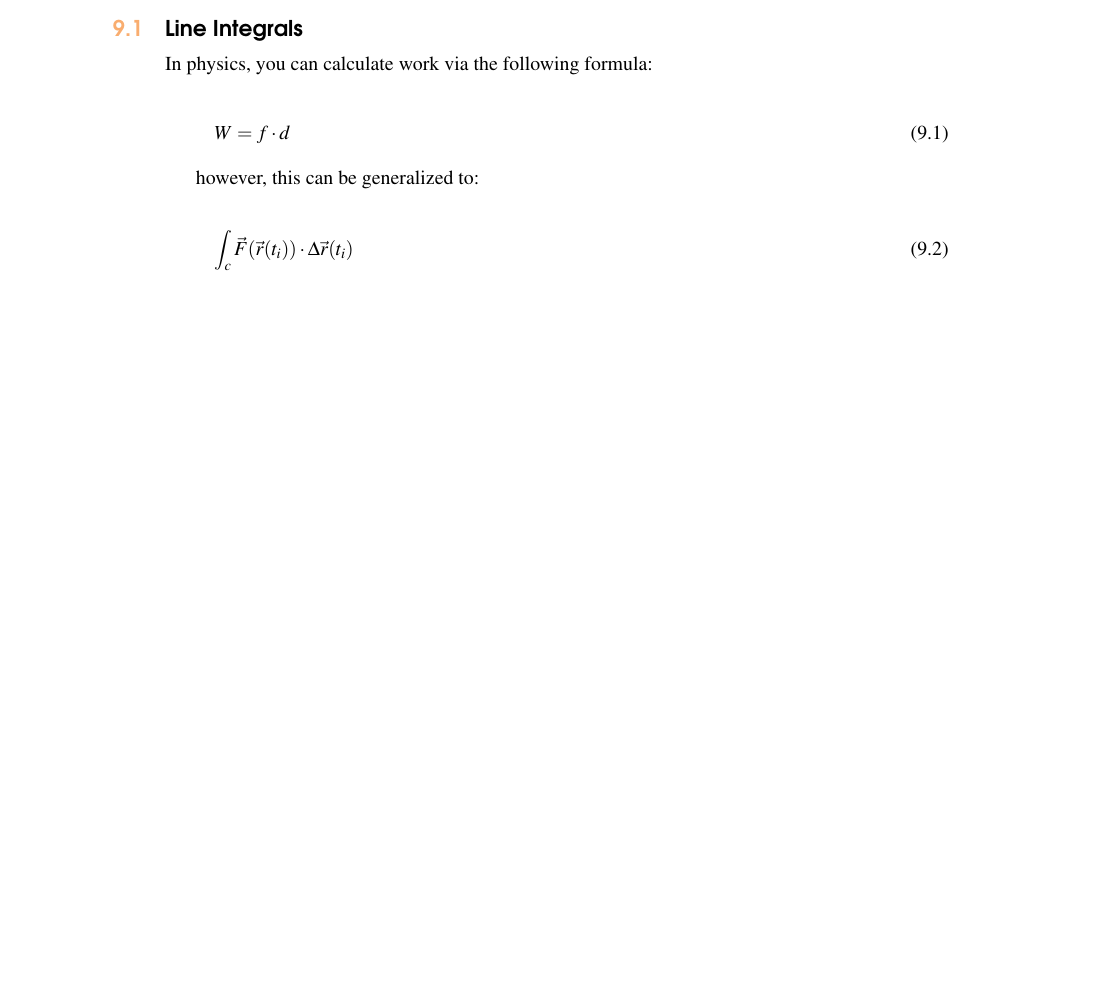
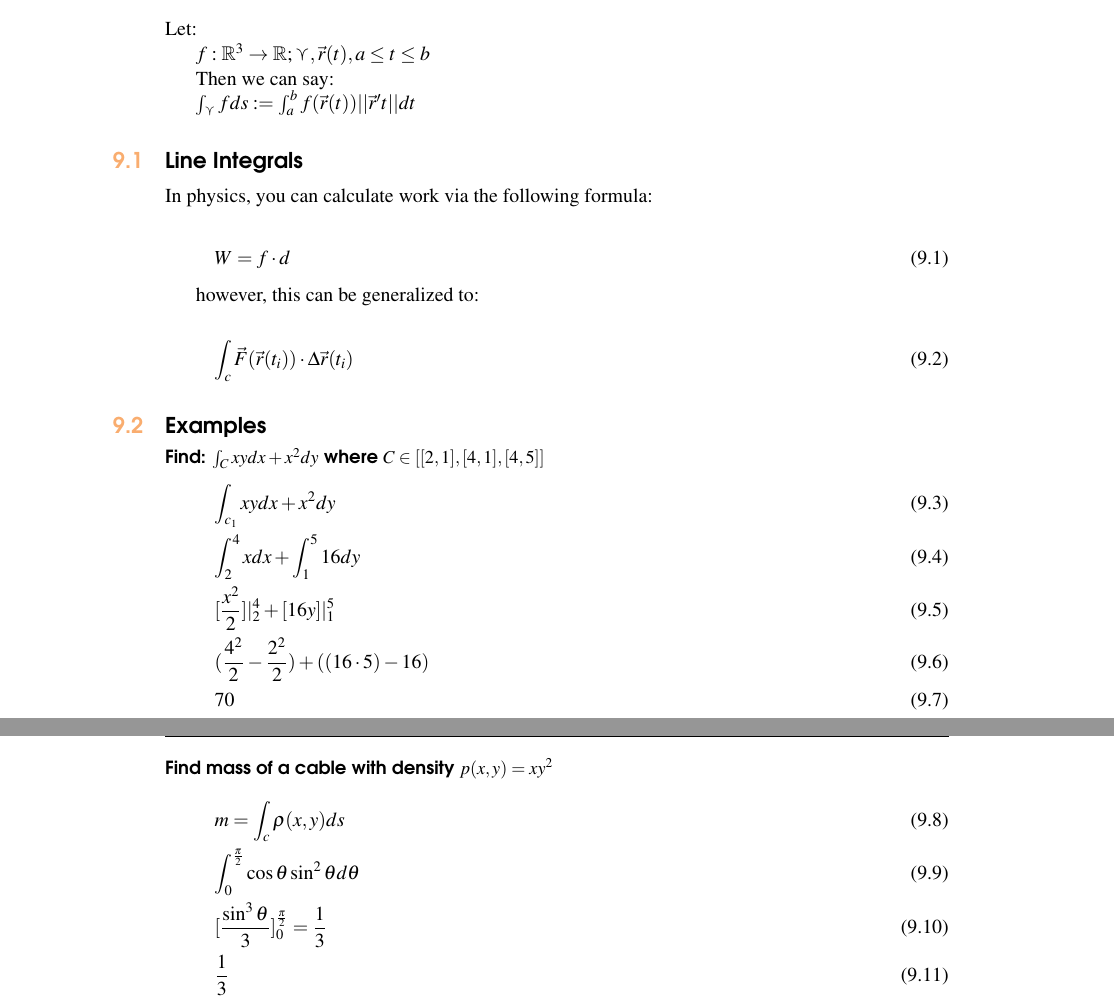
Before and after one commit to XaurDesu/vectorial_calculus, a LaTeX book (notes/main.tex): part of page 71 of 73 before the commit and two parts of pages 71 and 72 of 73 after it, the two joined at a grey line, cut at the place of the change, the shorter picture padded with empty space. The pictures show the PDF file notes/main.pdf that the author committed with the source.

Commit message:
add more

```diff
--- a/notes/main.tex
+++ b/notes/main.tex
@@ -2790,6 +2790,14 @@ a cyllinder $x^2 + y^2 = 1$ and planes }
 
 \chapter{Trayectory Integration}
 
+Let:
+
+$f: \mathbb{R}^3 \to \mathbb{R}; \curlyvee, \vec{r}(t), a \leq t \leq b$
+
+Then we can say:
+
+$\int_\curlyvee f ds := \int_a^b f(\vec{r}(t)) ||\vec{r}'t|| dt$
+
 \section{Line Integrals}
 
 In physics, you can calculate work via the following formula:
@@ -2803,3 +2811,21 @@ however, this can be generalized to:
 \begin{equation}
     \int_c \vec{F}(\vec{r}(t_i)) \cdot \Delta \vec{r} (t_i)
 \end{equation}
+
+\section{Examples}
+
+\paragraph*{Find: $\int_C xy dx + x^2 dy$ where $ C \in [[2,1],[4,1],[4,5]]$}
+
+\begin{gather}
+    \int_{c_1} xy dx + x^2 dy \\
+    \int_2^4 x dx + \int_1^5 16 dy \\
+    [\frac{x^2}{2}]|_2^4 + [16y]|_1^5\\
+    (\frac{4^2}{2} - \frac{2^2}{2}) + ((16 \cdot 5) - 16)\\
+    70
+\end{gather}
+
+\paragraph*{Find mass of a cable with density $p(x,y) = xy^2$}
+
+\begin{gather}
+    m = \int_c \rho(x,y) ds\\
+    \int_0^{\frac{\pi}{2}} \cos \theta \sin^2 \theta d\theta\\
```
Also changed, not shown: notes/main.pdf, notes/main.tex (3 more changed lines), 1 other file.
